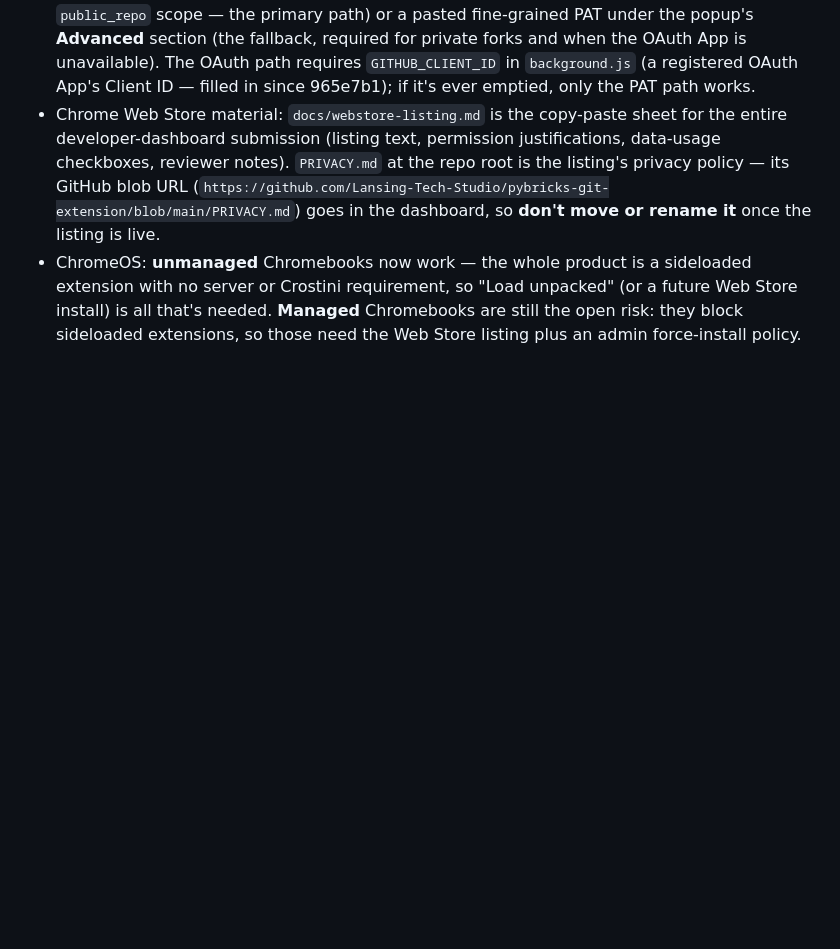
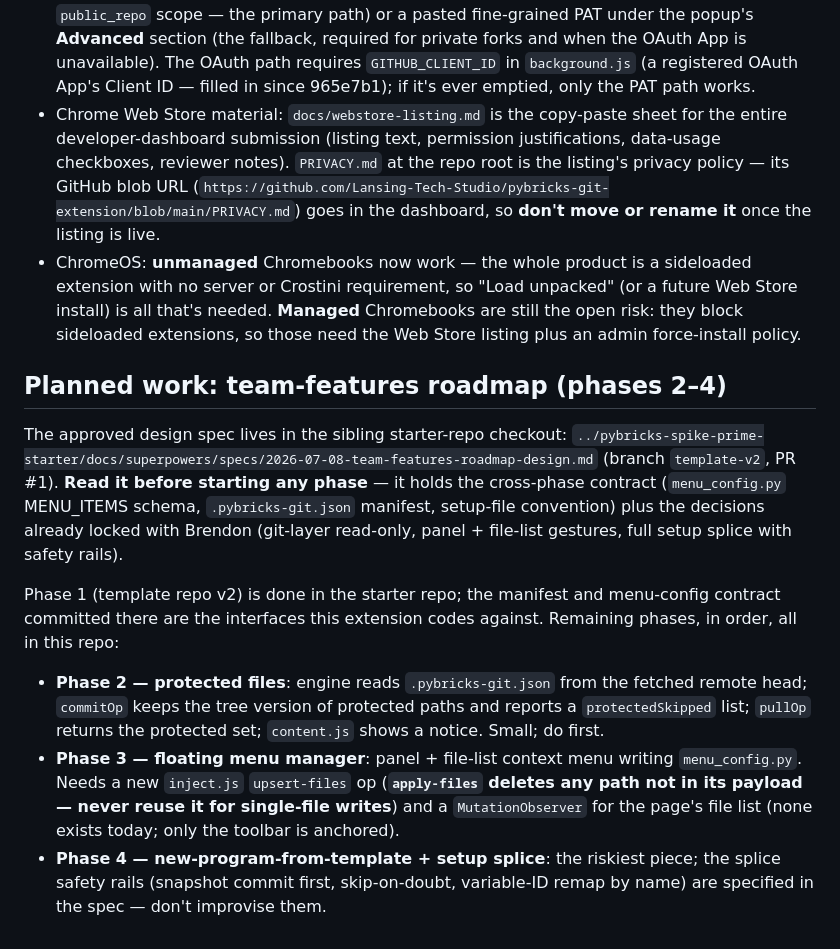
Before and after one commit to Lansing-Tech-Studio/pybricks-git-extension, a Markdown page: CLAUDE.md, the part around the change. Rendered like a GitHub page; blank space fills up the shorter version.

Commit message:
docs: point CLAUDE.md at the team-features roadmap spec (phases 2-4)
Co-Authored-By: Claude Fable 5 <noreply@anthropic.com>

```diff
--- a/CLAUDE.md
+++ b/CLAUDE.md
@@ -127,3 +127,13 @@ There is no build step and nothing to run alongside the extension — the git wo
 - The token lives in `chrome.storage.local` (device-local, but readable by anyone using the Chrome profile). It gets there one of two ways: **Sign in with GitHub** (Device Flow OAuth, `public_repo` scope — the primary path) or a pasted fine-grained PAT under the popup's **Advanced** section (the fallback, required for private forks and when the OAuth App is unavailable). The OAuth path requires `GITHUB_CLIENT_ID` in `background.js` (a registered OAuth App's Client ID — filled in since 965e7b1); if it's ever emptied, only the PAT path works.
 - Chrome Web Store material: `docs/webstore-listing.md` is the copy-paste sheet for the entire developer-dashboard submission (listing text, permission justifications, data-usage checkboxes, reviewer notes). `PRIVACY.md` at the repo root is the listing's privacy policy — its GitHub blob URL (`https://github.com/Lansing-Tech-Studio/pybricks-git-extension/blob/main/PRIVACY.md`) goes in the dashboard, so **don't move or rename it** once the listing is live.
 - ChromeOS: **unmanaged** Chromebooks now work — the whole product is a sideloaded extension with no server or Crostini requirement, so "Load unpacked" (or a future Web Store install) is all that's needed. **Managed** Chromebooks are still the open risk: they block sideloaded extensions, so those need the Web Store listing plus an admin force-install policy.
+
+## Planned work: team-features roadmap (phases 2–4)
+
+The approved design spec lives in the sibling starter-repo checkout: `../pybricks-spike-prime-starter/docs/superpowers/specs/2026-07-08-team-features-roadmap-design.md` (branch `template-v2`, PR #1). **Read it before starting any phase** — it holds the cross-phase contract (`menu_config.py` MENU_ITEMS schema, `.pybricks-git.json` manifest, setup-file convention) plus the decisions already locked with Brendon (git-layer read-only, panel + file-list gestures, full setup splice with safety rails).
+
+Phase 1 (template repo v2) is done in the starter repo; the manifest and menu-config contract committed there are the interfaces this extension codes against. Remaining phases, in order, all in this repo:
+
+- **Phase 2 — protected files**: engine reads `.pybricks-git.json` from the fetched remote head; `commitOp` keeps the tree version of protected paths and reports a `protectedSkipped` list; `pullOp` returns the protected set; `content.js` shows a notice. Small; do first.
+- **Phase 3 — floating menu manager**: panel + file-list context menu writing `menu_config.py`. Needs a new `inject.js` `upsert-files` op (**`apply-files` deletes any path not in its payload — never reuse it for single-file writes**) and a `MutationObserver` for the page's file list (none exists today; only the toolbar is anchored).
+- **Phase 4 — new-program-from-template + setup splice**: the riskiest piece; the splice safety rails (snapshot commit first, skip-on-doubt, variable-ID remap by name) are specified in the spec — don't improvise them.
```
